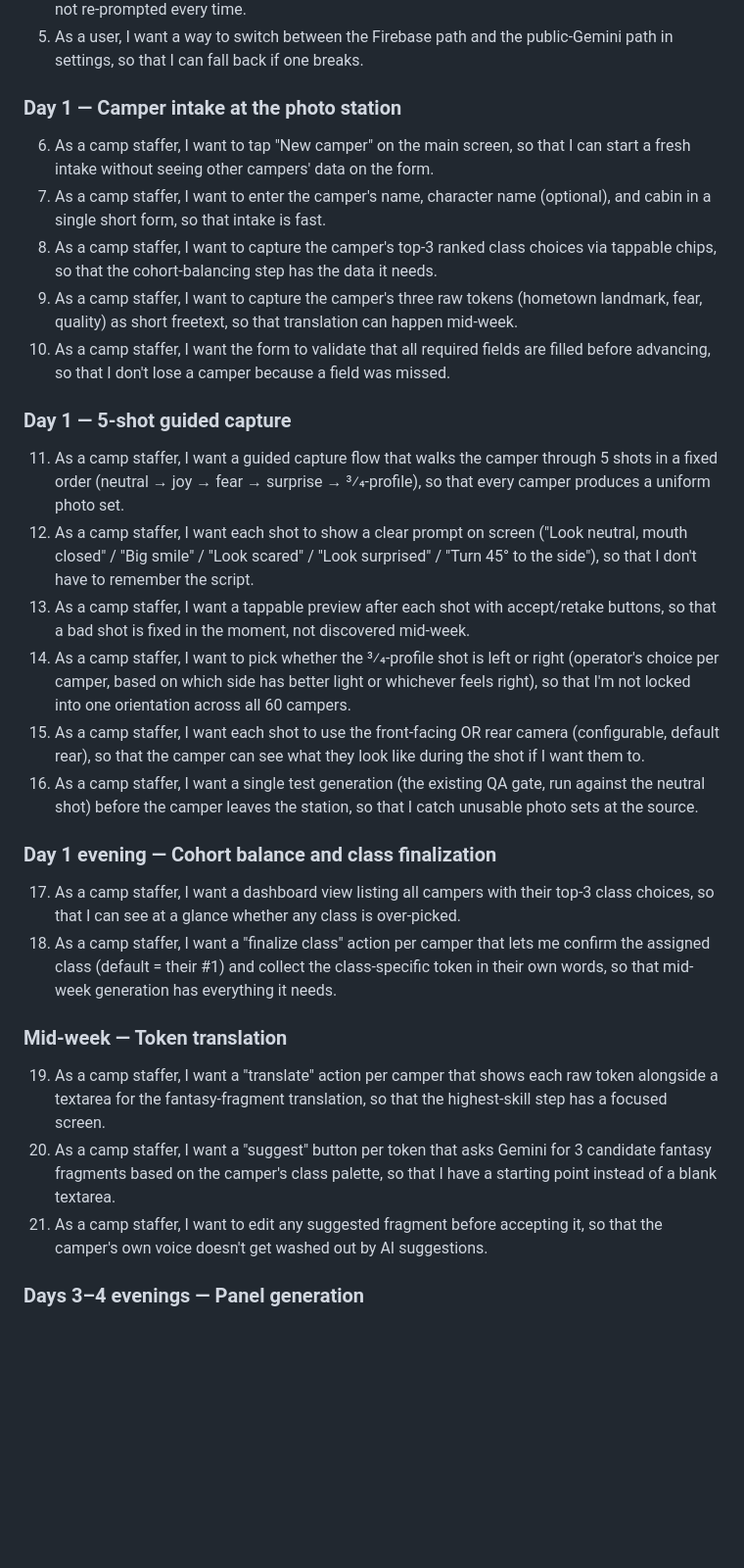
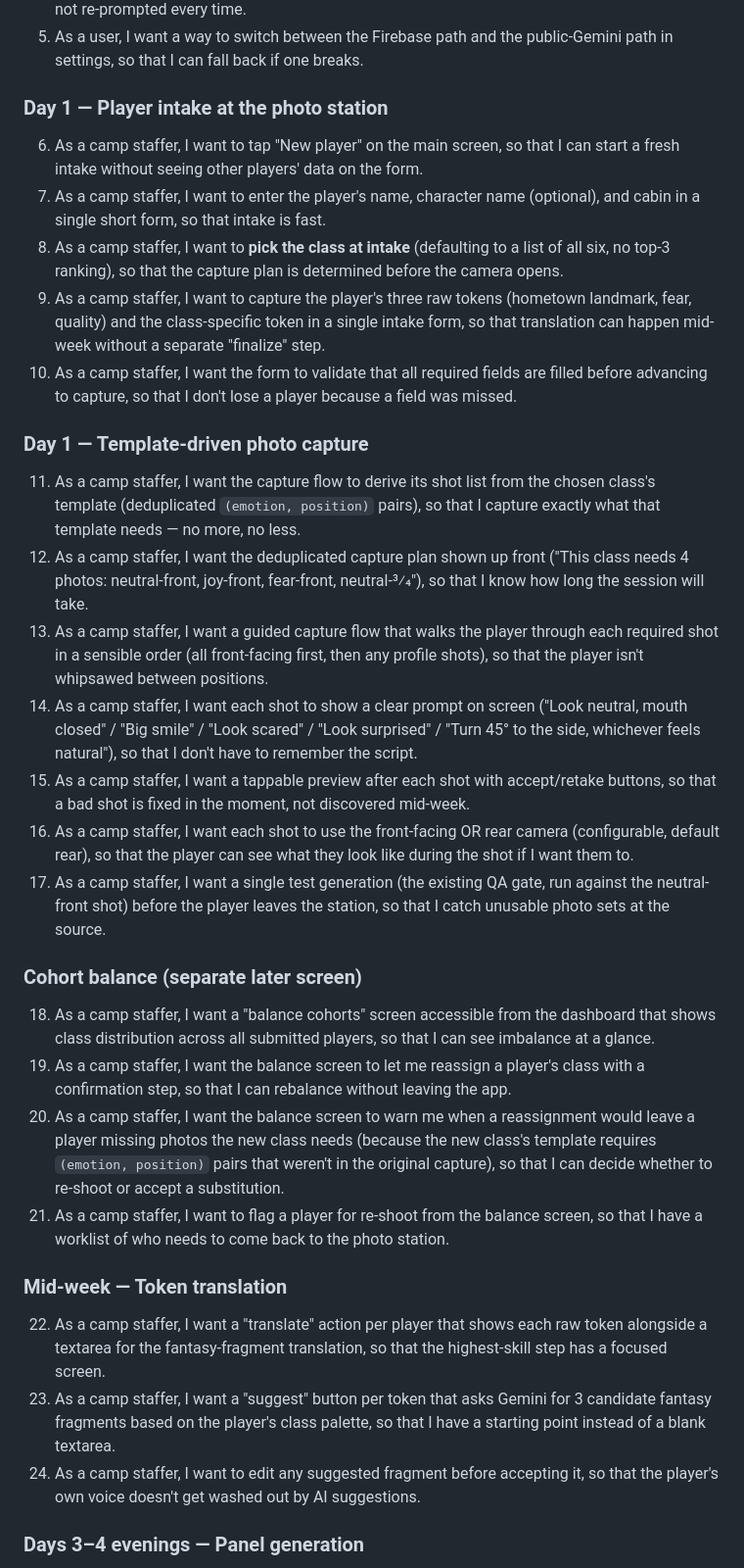
Before and after one commit to jeremypruitt/camp-comics, a Markdown page: docs/prd/iphone-intake.md, the part around one of its changes. Shown at 98% size. GitHub-like rendering; blank space fills up the shorter version.

```diff
--- a/docs/prd/iphone-intake.md
+++ b/docs/prd/iphone-intake.md
@@ -58,33 +72,36 @@ experimentation; it is not part of the production path.
 4. As a user, I want the app to remember my API key / Firebase config across launches, so that I'm not re-prompted every time.
 5. As a user, I want a way to switch between the Firebase path and the public-Gemini path in settings, so that I can fall back if one breaks.
 
-### Day 1 — Camper intake at the photo station
+### Day 1 — Player intake at the photo station
 
-6. As a camp staffer, I want to tap "New camper" on the main screen, so that I can start a fresh intake without seeing other campers' data on the form.
-7. As a camp staffer, I want to enter the camper's name, character name (optional), and cabin in a single short form, so that intake is fast.
-8. As a camp staffer, I want to capture the camper's top-3 ranked class choices via tappable chips, so that the cohort-balancing step has the data it needs.
-9. As a camp staffer, I want to capture the camper's three raw tokens (hometown landmark, fear, quality) as short freetext, so that translation can happen mid-week.
-10. As a camp staffer, I want the form to validate that all required fields are filled before advancing, so that I don't lose a camper because a field was missed.
+6. As a camp staffer, I want to tap "New player" on the main screen, so that I can start a fresh intake without seeing other players' data on the form.
+7. As a camp staffer, I want to enter the player's name, character name (optional), and cabin in a single short form, so that intake is fast.
+8. As a camp staffer, I want to **pick the class at intake** (defaulting to a list of all six, no top-3 ranking), so that the capture plan is determined before the camera opens.
+9. As a camp staffer, I want to capture the player's three raw tokens (hometown landmark, fear, quality) and the class-specific token in a single intake form, so that translation can happen mid-week without a separate "finalize" step.
+10. As a camp staffer, I want the form to validate that all required fields are filled before advancing to capture, so that I don't lose a player because a field was missed.
 
-### Day 1 — 5-shot guided capture
+### Day 1 — Template-driven photo capture
 
-11. As a camp staffer, I want a guided capture flow that walks the camper through 5 shots in a fixed order (neutral → joy → fear → surprise → 3⁄4-profile), so that every camper produces a uniform photo set.
-12. As a camp staffer, I want each shot to show a clear prompt on screen ("Look neutral, mouth closed" / "Big smile" / "Look scared" / "Look surprised" / "Turn 45° to the side"), so that I don't have to remember the script.
-13. As a camp staffer, I want a tappable preview after each shot with accept/retake buttons, so that a bad shot is fixed in the moment, not discovered mid-week.
-14. As a camp staffer, I want to pick whether the 3⁄4-profile shot is left or right (operator's choice per camper, based on which side has better light or whichever feels right), so that I'm not locked into one orientation across all 60 campers.
-15. As a camp staffer, I want each shot to use the front-facing OR rear camera (configurable, default rear), so that the camper can see what they look like during the shot if I want them to.
-16. As a camp staffer, I want a single test generation (the existing QA gate, run against the neutral shot) before the camper leaves the station, so that I catch unusable photo sets at the source.
+11. As a camp staffer, I want the capture flow to derive its shot list from the chosen class's template (deduplicated `(emotion, position)` pairs), so that I capture exactly what that template needs — no more, no less.
+12. As a camp staffer, I want the deduplicated capture plan shown up front ("This class needs 4 photos: neutral-front, joy-front, fear-front, neutral-3⁄4"), so that I know how long the session will take.
+13. As a camp staffer, I want a guided capture flow that walks the player through each required shot in a sensible order (all front-facing first, then any profile shots), so that the player isn't whipsawed between positions.
+14. As a camp staffer, I want each shot to show a clear prompt on screen ("Look neutral, mouth closed" / "Big smile" / "Look scared" / "Look surprised" / "Turn 45° to the side, whichever feels natural"), so that I don't have to remember the script.
+15. As a camp staffer, I want a tappable preview after each shot with accept/retake buttons, so that a bad shot is fixed in the moment, not discovered mid-week.
+16. As a camp staffer, I want each shot to use the front-facing OR rear camera (configurable, default rear), so that the player can see what they look like during the shot if I want them to.
+17. As a camp staffer, I want a single test generation (the existing QA gate, run against the neutral-front shot) before the player leaves the station, so that I catch unusable photo sets at the source.
 
-### Day 1 evening — Cohort balance and class finalization
+### Cohort balance (separate later screen)
 
-17. As a camp staffer, I want a dashboard view listing all campers with their top-3 class choices, so that I can see at a glance whether any class is over-picked.
-18. As a camp staffer, I want a "finalize class" action per camper that lets me confirm the assigned class (default = their #1) and collect the class-specific token in their own words, so that mid-week generation has everything it needs.
+18. As a camp staffer, I want a "balance cohorts" screen accessible from the dashboard that shows class distribution across all submitted players, so that I can see imbalance at a glance.
+19. As a camp staffer, I want the balance screen to let me reassign a player's class with a confirmation step, so that I can rebalance without leaving the app.
+20. As a camp staffer, I want the balance screen to warn me when a reassignment would leave a player missing photos the new class needs (because the new class's template requires `(emotion, position)` pairs that weren't in the original capture), so that I can decide whether to re-shoot or accept a substitution.
+21. As a camp staffer, I want to flag a player for re-shoot from the balance screen, so that I have a worklist of who needs to come back to the photo station.
 
 ### Mid-week — Token translation
 
-19. As a camp staffer, I want a "translate" action per camper that shows each raw token alongside a textarea for the fantasy-fragment translation, so that the highest-skill step has a focused screen.
-20. As a camp staffer, I want a "suggest" button per token that asks Gemini for 3 candidate fantasy fragments based on the camper's class palette, so that I have a starting point instead of a blank textarea.
-21. As a camp staffer, I want to edit any suggested fragment before accepting it, so that the camper's own voice doesn't get washed out by AI suggestions.
+22. As a camp staffer, I want a "translate" action per player that shows each raw token alongside a textarea for the fantasy-fragment translation, so that the highest-skill step has a focused screen.
+23. As a camp staffer, I want a "suggest" button per token that asks Gemini for 3 candidate fantasy fragments based on the player's class palette, so that I have a starting point instead of a blank textarea.
+24. As a camp staffer, I want to edit any suggested fragment before accepting it, so that the player's own voice doesn't get washed out by AI suggestions.
 
 ### Days 3–4 evenings — Panel generation
 
```
Also changed, not shown: other parts of docs/prd/iphone-intake.md (+100 -78 lines), CLAUDE.md (+26 -16 lines).
